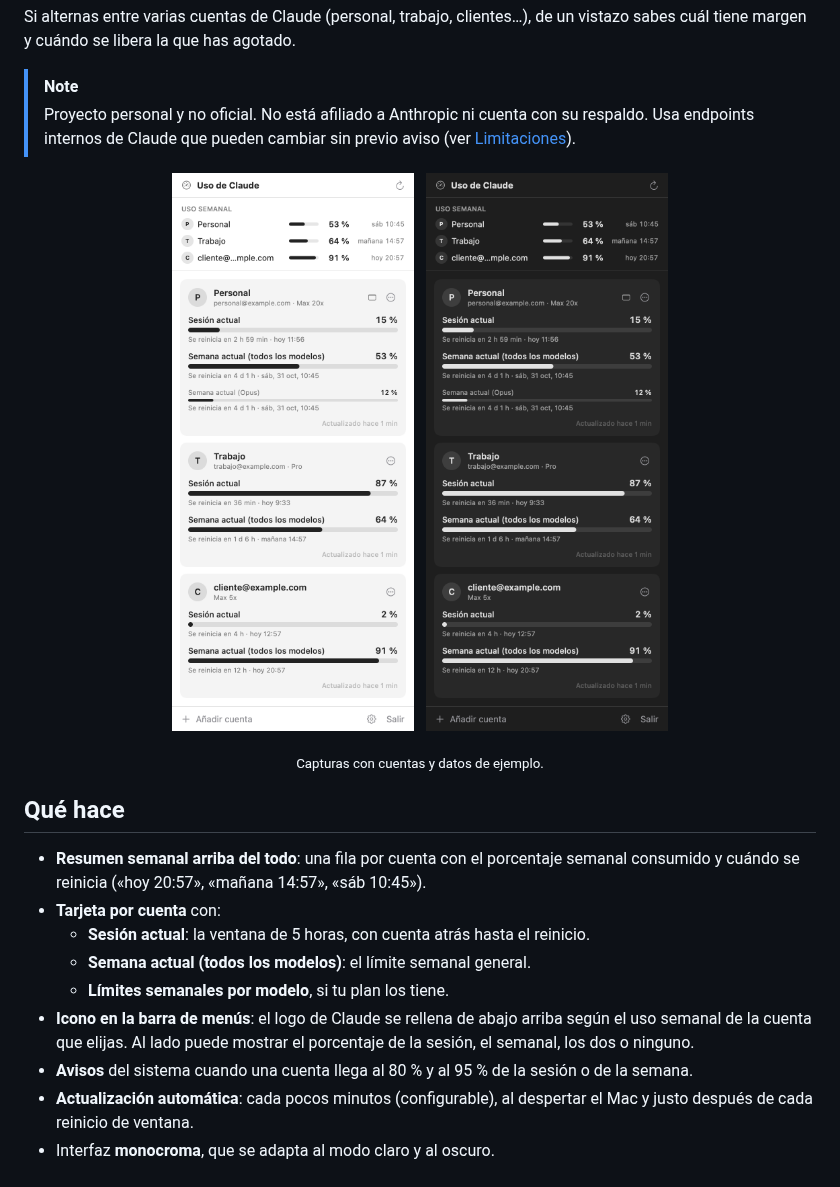
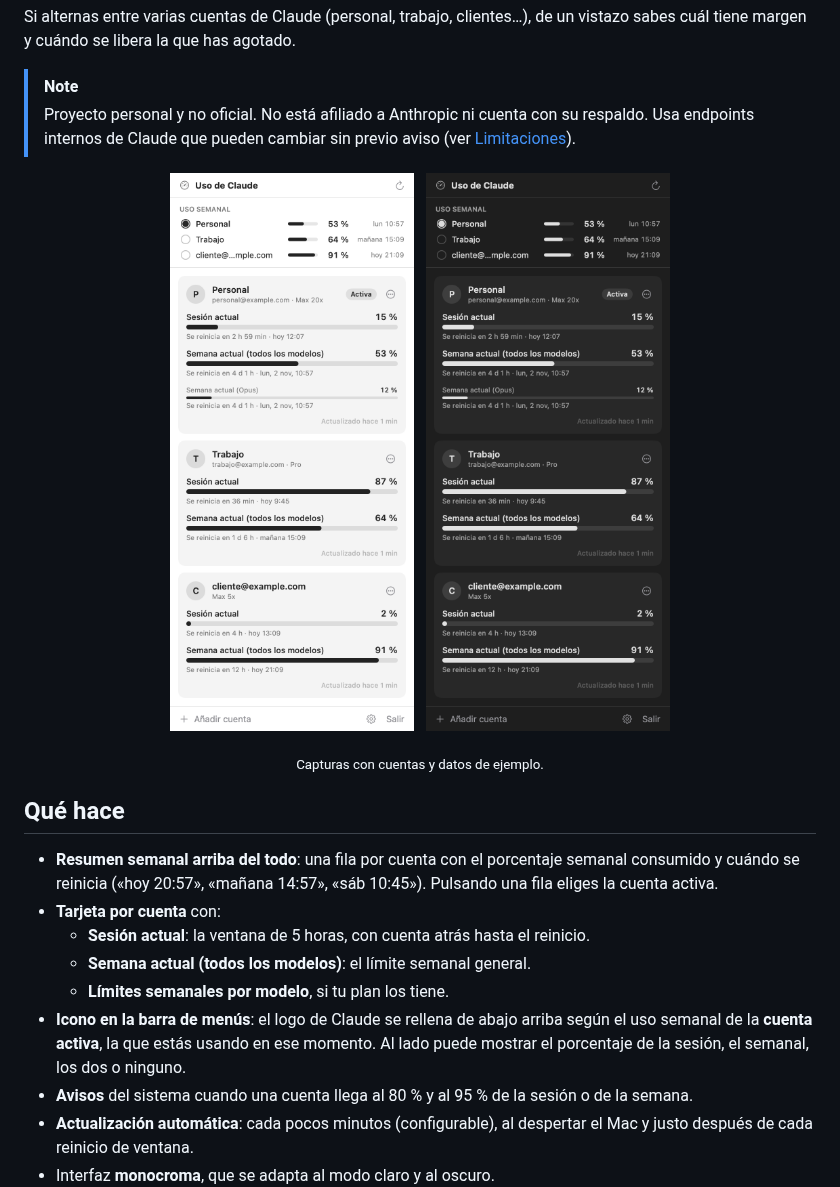
Before and after one commit to econdo/ClaudeSessionMonitor, a Markdown page: README.md, the part around one of its changes. Drawn GitHub-style; pictures changed too: docs/panel-claro.png, docs/panel-oscuro.png.

```diff
--- a/README.md
+++ b/README.md
@@ -16,12 +16,12 @@ Si alternas entre varias cuentas de Claude (personal, trabajo, clientes…), de
 
 ## Qué hace
 
-- **Resumen semanal arriba del todo**: una fila por cuenta con el porcentaje semanal consumido y cuándo se reinicia («hoy 20:57», «mañana 14:57», «sáb 10:45»).
+- **Resumen semanal arriba del todo**: una fila por cuenta con el porcentaje semanal consumido y cuándo se reinicia («hoy 20:57», «mañana 14:57», «sáb 10:45»). Pulsando una fila eliges la cuenta activa.
 - **Tarjeta por cuenta** con:
   - **Sesión actual**: la ventana de 5 horas, con cuenta atrás hasta el reinicio.
   - **Semana actual (todos los modelos)**: el límite semanal general.
   - **Límites semanales por modelo**, si tu plan los tiene.
-- **Icono en la barra de menús**: el logo de Claude se rellena de abajo arriba según el uso semanal de la cuenta que elijas. Al lado puede mostrar el porcentaje de la sesión, el semanal, los dos o ninguno.
+- **Icono en la barra de menús**: el logo de Claude se rellena de abajo arriba según el uso semanal de la **cuenta activa**, la que estás usando en ese momento. Al lado puede mostrar el porcentaje de la sesión, el semanal, los dos o ninguno.
 - **Avisos** del sistema cuando una cuenta llega al 80 % y al 95 % de la sesión o de la semana.
 - **Actualización automática**: cada pocos minutos (configurable), al despertar el Mac y justo después de cada reinicio de ventana.
 - Interfaz **monocroma**, que se adapta al modo claro y al oscuro.
```
Also changed, not shown: other parts of README.md (+9 -3 lines), 4 other files.
